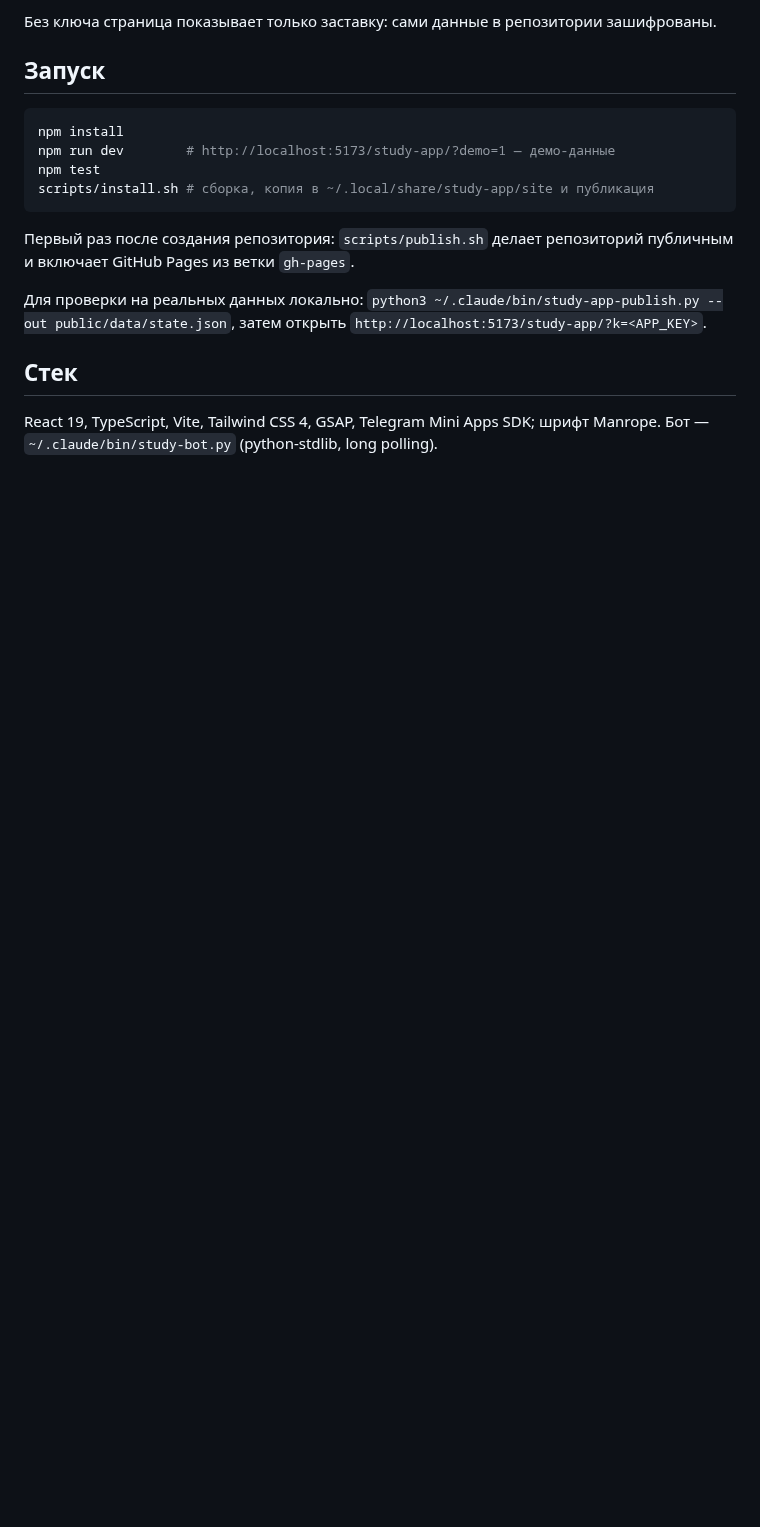
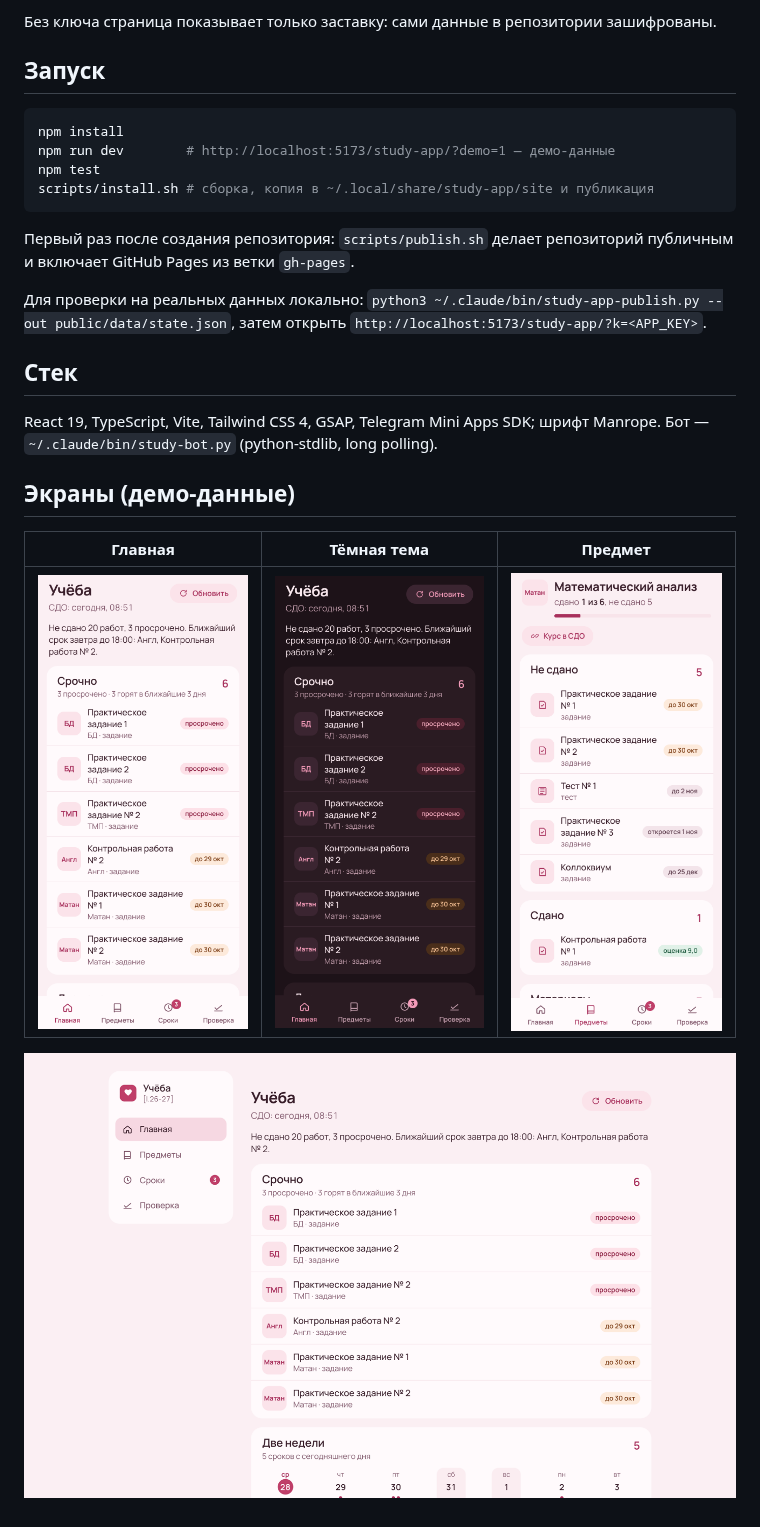
Before and after one commit to Egorchikk/study-app, a Markdown page: README.md, the part around the change. Drawn GitHub-style; pictures changed too: docs/screens/desktop.png (added), docs/screens/home-dark.png (added), docs/screens/home.png (added); blank space fills up the shorter version.

Commit message:
Команды без эмодзи, скриншоты демо, скрипты публикации
Co-Authored-By: Claude Fable 5.1 <noreply@anthropic.com>

```diff
--- a/README.md
+++ b/README.md
@@ -27,3 +27,11 @@ scripts/install.sh # сборка, копия в ~/.local/share/study-app/site
 ## Стек
 
 React 19, TypeScript, Vite, Tailwind CSS 4, GSAP, Telegram Mini Apps SDK; шрифт Manrope. Бот — `~/.claude/bin/study-bot.py` (python-stdlib, long polling).
+
+## Экраны (демо-данные)
+
+| Главная | Тёмная тема | Предмет |
+| --- | --- | --- |
+| ![Главная](docs/screens/home.png) | ![Тёмная тема](docs/screens/home-dark.png) | ![Предмет](docs/screens/subject.png) |
+
+![В браузере на компьютере](docs/screens/desktop.png)
```
Also changed, not shown: 1 other file.
